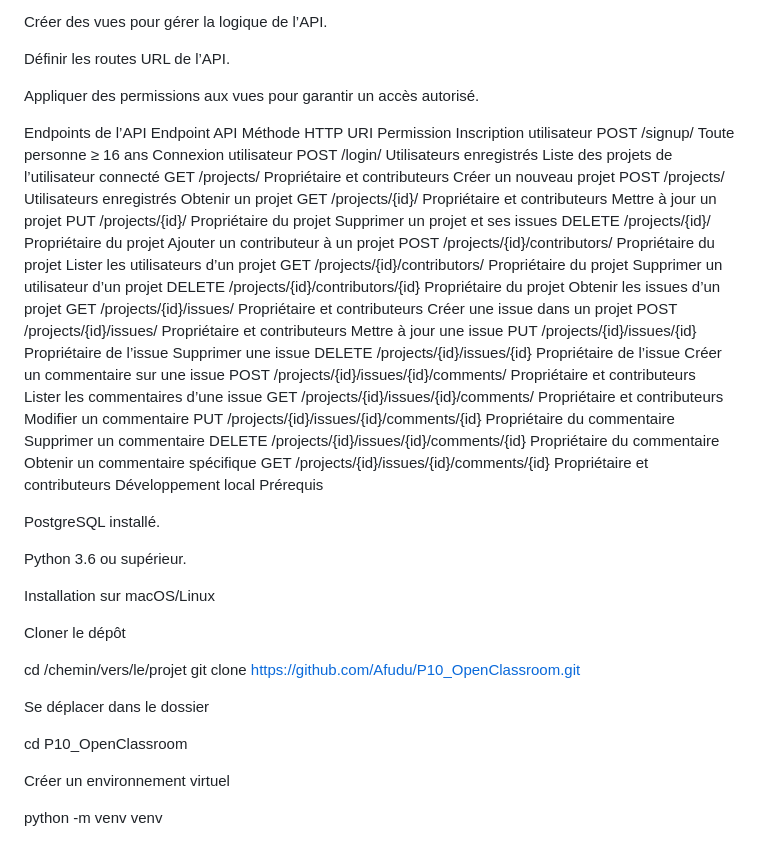
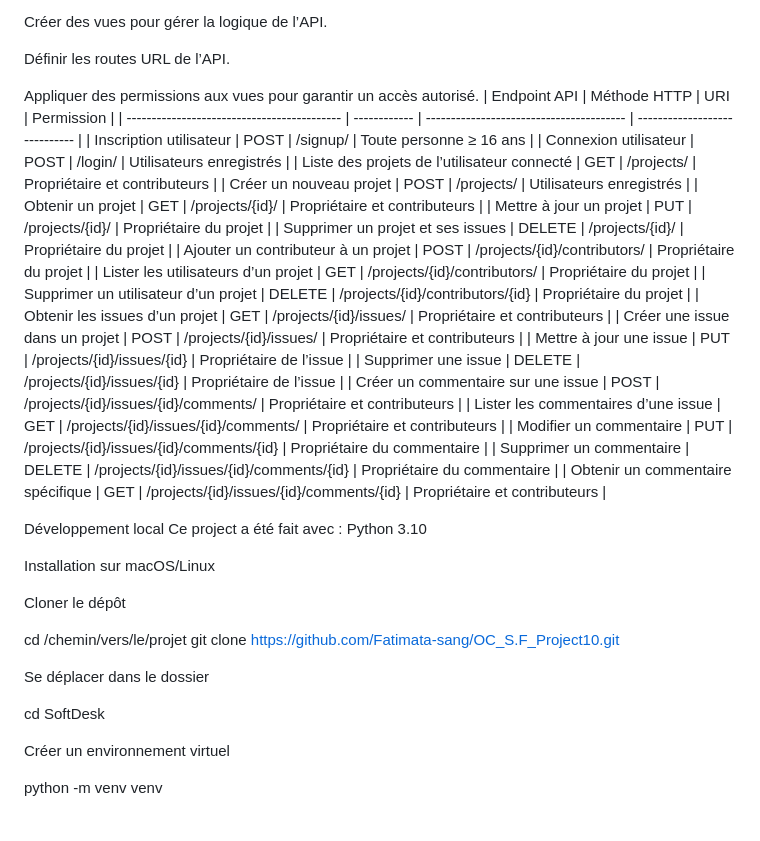
Before and after one commit to Fatimata-sang/OC_S.F_Project10, a Markdown page: README.md, the part around the change printed below. GitHub-like rendering.

Commit message:
modification du README.md

```diff
--- a/README.md
+++ b/README.md
@@ -40,47 +40,43 @@ Créer des vues pour gérer la logique de l’API.
 Définir les routes URL de l’API.
 
 Appliquer des permissions aux vues pour garantir un accès autorisé.
+| Endpoint API                                | Méthode HTTP | URI                                      | Permission                    |
+| ------------------------------------------- | ------------ | ---------------------------------------- | ----------------------------- |
+| Inscription utilisateur                     | POST         | /signup/                                 | Toute personne ≥ 16 ans       |
+| Connexion utilisateur                       | POST         | /login/                                  | Utilisateurs enregistrés      |
+| Liste des projets de l’utilisateur connecté | GET          | /projects/                               | Propriétaire et contributeurs |
+| Créer un nouveau projet                     | POST         | /projects/                               | Utilisateurs enregistrés      |
+| Obtenir un projet                           | GET          | /projects/{id}/                          | Propriétaire et contributeurs |
+| Mettre à jour un projet                     | PUT          | /projects/{id}/                          | Propriétaire du projet        |
+| Supprimer un projet et ses issues           | DELETE       | /projects/{id}/                          | Propriétaire du projet        |
+| Ajouter un contributeur à un projet         | POST         | /projects/{id}/contributors/             | Propriétaire du projet        |
+| Lister les utilisateurs d’un projet         | GET          | /projects/{id}/contributors/             | Propriétaire du projet        |
+| Supprimer un utilisateur d’un projet        | DELETE       | /projects/{id}/contributors/{id}         | Propriétaire du projet        |
+| Obtenir les issues d’un projet              | GET          | /projects/{id}/issues/                   | Propriétaire et contributeurs |
+| Créer une issue dans un projet              | POST         | /projects/{id}/issues/                   | Propriétaire et contributeurs |
+| Mettre à jour une issue                     | PUT          | /projects/{id}/issues/{id}               | Propriétaire de l’issue       |
+| Supprimer une issue                         | DELETE       | /projects/{id}/issues/{id}               | Propriétaire de l’issue       |
+| Créer un commentaire sur une issue          | POST         | /projects/{id}/issues/{id}/comments/     | Propriétaire et contributeurs |
+| Lister les commentaires d’une issue         | GET          | /projects/{id}/issues/{id}/comments/     | Propriétaire et contributeurs |
+| Modifier un commentaire                     | PUT          | /projects/{id}/issues/{id}/comments/{id} | Propriétaire du commentaire   |
+| Supprimer un commentaire                    | DELETE       | /projects/{id}/issues/{id}/comments/{id} | Propriétaire du commentaire   |
+| Obtenir un commentaire spécifique           | GET          | /projects/{id}/issues/{id}/comments/{id} | Propriétaire et contributeurs |
 
-Endpoints de l’API
-Endpoint API	Méthode HTTP	URI	Permission
-Inscription utilisateur	POST	/signup/	Toute personne ≥ 16 ans
-Connexion utilisateur	POST	/login/	Utilisateurs enregistrés
-Liste des projets de l’utilisateur connecté	GET	/projects/	Propriétaire et contributeurs
-Créer un nouveau projet	POST	/projects/	Utilisateurs enregistrés
-Obtenir un projet	GET	/projects/{id}/	Propriétaire et contributeurs
-Mettre à jour un projet	PUT	/projects/{id}/	Propriétaire du projet
-Supprimer un projet et ses issues	DELETE	/projects/{id}/	Propriétaire du projet
-Ajouter un contributeur à un projet	POST	/projects/{id}/contributors/	Propriétaire du projet
-Lister les utilisateurs d’un projet	GET	/projects/{id}/contributors/	Propriétaire du projet
-Supprimer un utilisateur d’un projet	DELETE	/projects/{id}/contributors/{id}	Propriétaire du projet
-Obtenir les issues d’un projet	GET	/projects/{id}/issues/	Propriétaire et contributeurs
-Créer une issue dans un projet	POST	/projects/{id}/issues/	Propriétaire et contributeurs
-Mettre à jour une issue	PUT	/projects/{id}/issues/{id}	Propriétaire de l’issue
-Supprimer une issue	DELETE	/projects/{id}/issues/{id}	Propriétaire de l’issue
-Créer un commentaire sur une issue	POST	/projects/{id}/issues/{id}/comments/	Propriétaire et contributeurs
-Lister les commentaires d’une issue	GET	/projects/{id}/issues/{id}/comments/	Propriétaire et contributeurs
-Modifier un commentaire	PUT	/projects/{id}/issues/{id}/comments/{id}	Propriétaire du commentaire
-Supprimer un commentaire	DELETE	/projects/{id}/issues/{id}/comments/{id}	Propriétaire du commentaire
-Obtenir un commentaire spécifique	GET	/projects/{id}/issues/{id}/comments/{id}	Propriétaire et contributeurs
 Développement local
-Prérequis
-
-PostgreSQL installé.
-
-Python 3.6 ou supérieur.
+Ce project a été fait avec :
+Python 3.10
 
 Installation sur macOS/Linux
 
 Cloner le dépôt
 
 cd /chemin/vers/le/projet
-git clone https://github.com/Afudu/P10_OpenClassroom.git
+git clone https://github.com/Fatimata-sang/OC_S.F_Project10.git
 
 
 Se déplacer dans le dossier
 
-cd P10_OpenClassroom
-
+cd SoftDesk
 
 Créer un environnement virtuel
 
```
Also changed, not shown: other parts of README.md (+3 -1 lines).
